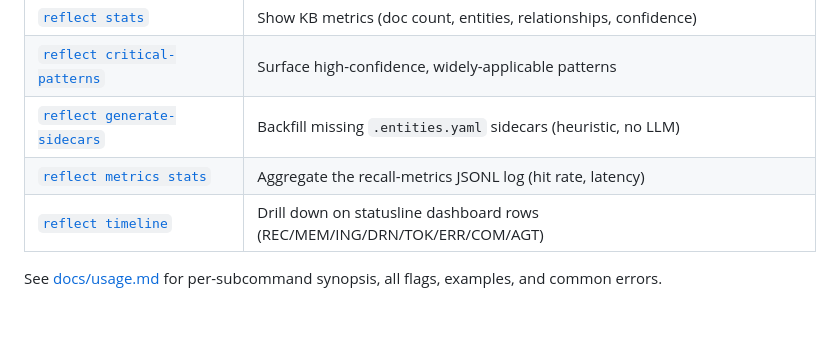
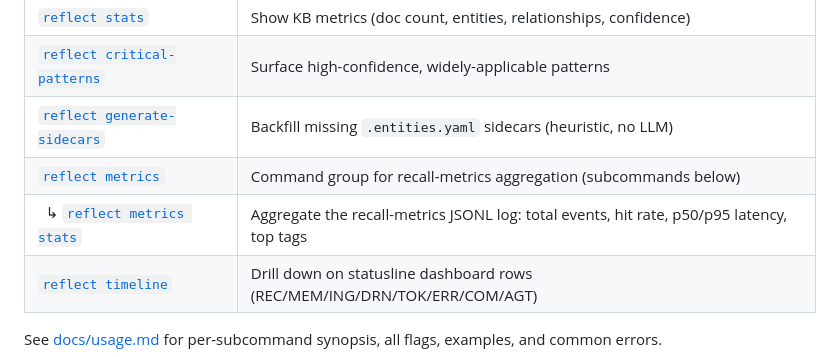
Before and after one commit to stevengonsalvez/ainb-reflect-memory, a Markdown page: README.md, the part around the change. GitHub-like rendering; blank space fills up the shorter version.

Commit message:
docs(reflect-kb): nest 'metrics stats' under metrics group in subcommands table

```diff
--- a/README.md
+++ b/README.md
@@ -73,7 +73,8 @@ reflect timeline --explain TOK
 | [`reflect stats`](docs/usage.md#reflect-stats) | Show KB metrics (doc count, entities, relationships, confidence) |
 | [`reflect critical-patterns`](docs/usage.md#reflect-critical-patterns) | Surface high-confidence, widely-applicable patterns |
 | [`reflect generate-sidecars`](docs/usage.md#reflect-generate-sidecars) | Backfill missing `.entities.yaml` sidecars (heuristic, no LLM) |
-| [`reflect metrics stats`](docs/usage.md#reflect-metrics-stats) | Aggregate the recall-metrics JSONL log (hit rate, latency) |
+| [`reflect metrics`](docs/usage.md#reflect-metrics) | Command group for recall-metrics aggregation (subcommands below) |
+| &nbsp;&nbsp;↳ [`reflect metrics stats`](docs/usage.md#reflect-metrics-stats) | Aggregate the recall-metrics JSONL log: total events, hit rate, p50/p95 latency, top tags |
 | [`reflect timeline`](docs/usage.md#reflect-timeline) | Drill down on statusline dashboard rows (REC/MEM/ING/DRN/TOK/ERR/COM/AGT) |
 
 See [docs/usage.md](docs/usage.md) for per-subcommand synopsis, all flags, examples, and common errors.
```
